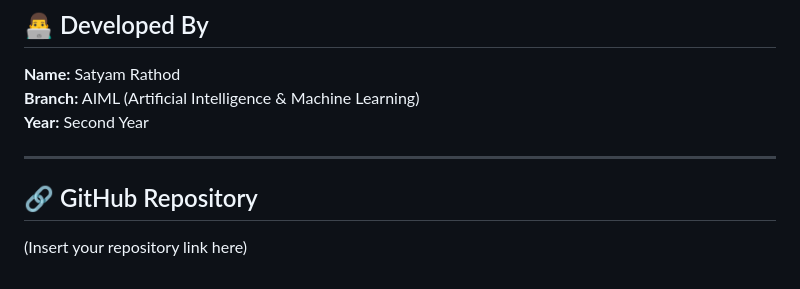
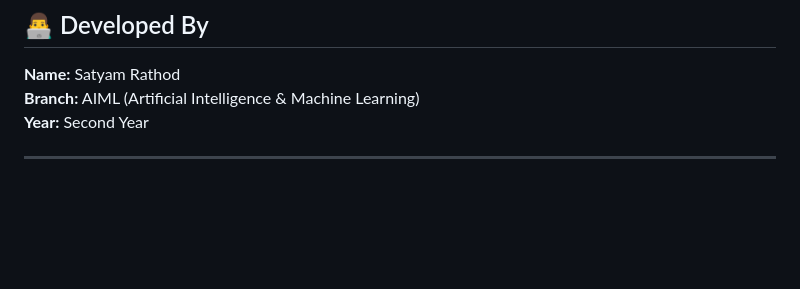
Before and after one commit to saranglandage45/SPAS, a Markdown page: README.md, the part around the change. Rendered like a GitHub page; blank space fills up the shorter version.

```diff
--- a/README.md
+++ b/README.md
@@ -117,7 +117,3 @@ Screenshots were captured from the local UI and added under the `screenshots/` f
 **Year:** Second Year
 
 ---
-
-## 🔗 GitHub Repository
-
-(Insert your repository link here)
```
